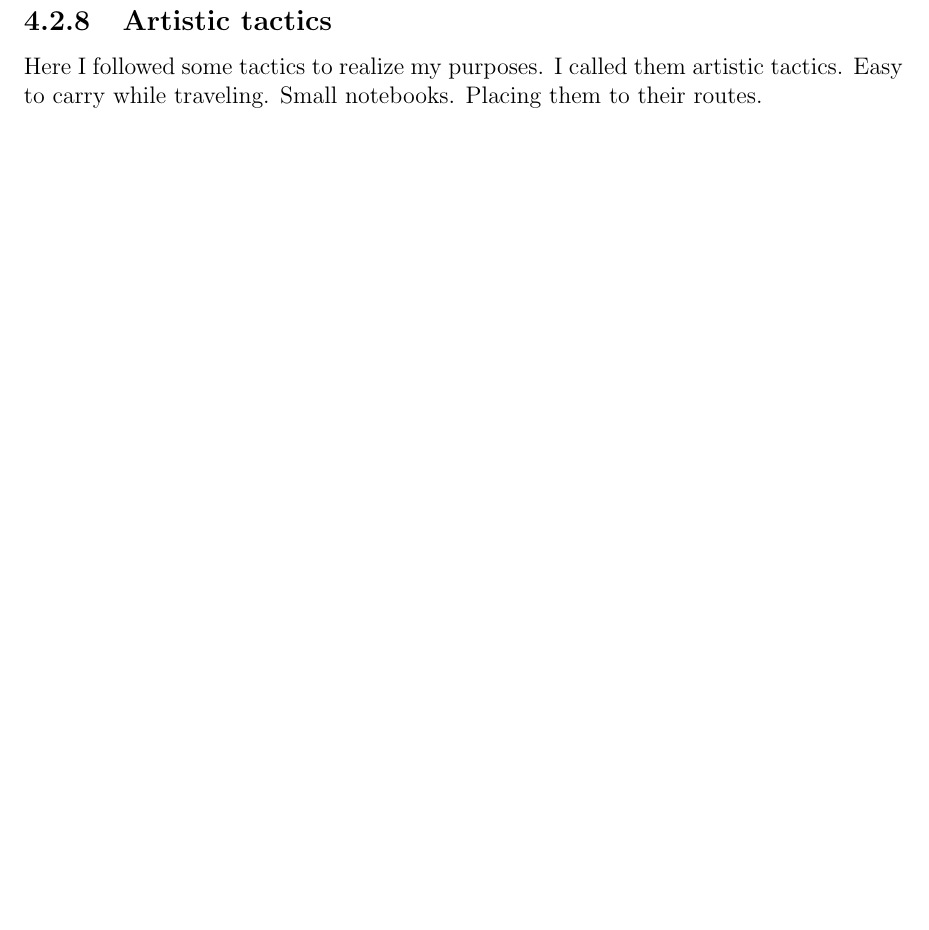
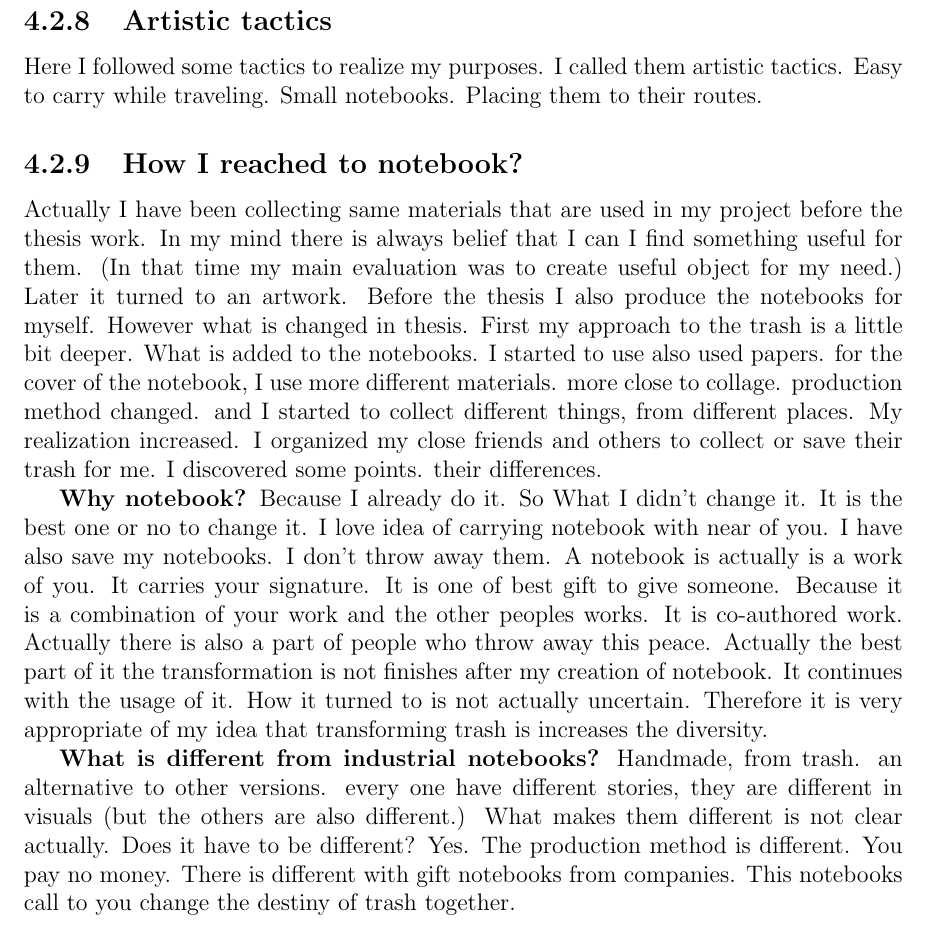
Before and after one commit to ilhan-mstf/thesis, a LaTeX thesis (main.tex, which reads chapter4.tex): part of page 37 of 40, cut so that both start at the same text, the shorter picture padded with empty space. Compiled offline with pdfLaTeX.

Commit message:
artwork notebook.
Former-commit-id: c386004a5bc2735f3aa04da477cbb77fd36c6831

```diff
--- a/chapter4.tex
+++ b/chapter4.tex
@@ -91,3 +91,10 @@ The work aims to liberate the imagination and change the way people see the tras
 %%
 \subsection{Artistic tactics}
 Here I followed some tactics to realize my purposes. I called them artistic tactics. Easy to carry while traveling. Small notebooks. Placing them to their routes.
+
+\subsection{How I reached to notebook?}
+Actually I have been collecting same materials that are used in my project before the thesis work. In my mind there is always belief that I can I find something useful for them. (In that time my main evaluation was to create useful object for my need.) Later it turned to an artwork. Before the thesis I also produce the notebooks for myself. However what is changed in thesis. First my approach to the trash is a little bit deeper. What is added to the notebooks. I started to use also used papers. for the cover of the notebook, I use more different materials. more close to collage. production method changed. and I started to collect different things, from different places. My realization increased. I organized my close friends and others to collect or save their trash for me. I discovered some points. their differences.
+
+\textbf{Why notebook?} Because I already do it. So What I didn't change it. It is the best one or no to change it. I love idea of carrying notebook with near of you. I have also save my notebooks. I don't throw away them. A notebook is actually is a work of you. It carries your signature. It is one of best gift to give someone. Because it is a combination of your work and the other peoples works. It is co-authored work. Actually there is also a part of people who throw away this peace. Actually the best part of it the transformation is not finishes after my creation of notebook. It continues with the usage of it. How it turned to is not actually uncertain. Therefore it is very appropriate of my idea that transforming trash is increases the diversity.
+
+\textbf{What is different from industrial notebooks?} Handmade, from trash. an alternative to other versions. every one have different stories, they are different in visuals (but the others are also different.) What makes them different is not clear actually. Does it have to be different? Yes. The production method is different. You pay no money. There is different with gift notebooks from companies. This notebooks call to you change the destiny of trash together.
```
Also changed, not shown: 8 other files.
